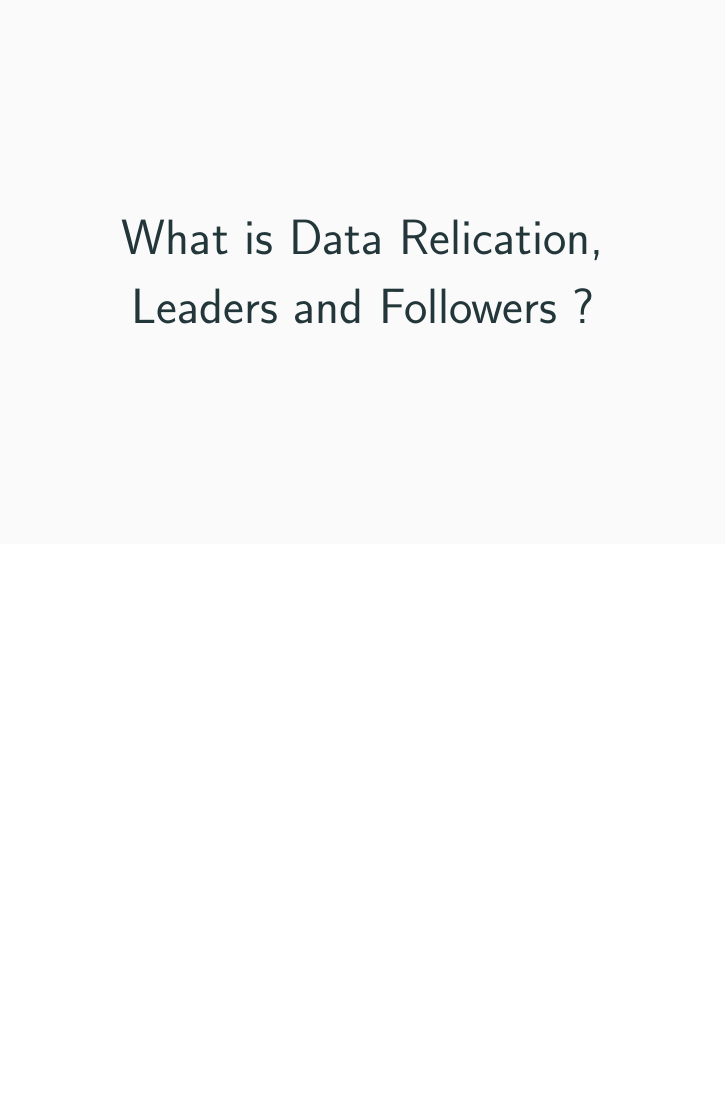
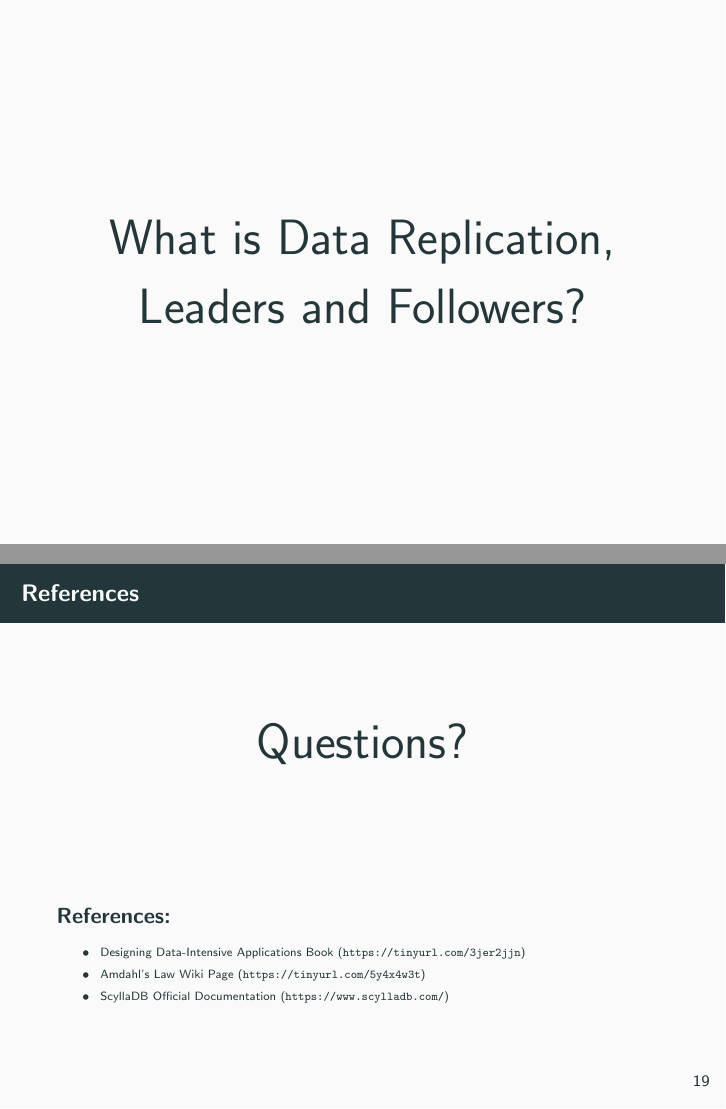
Before and after one commit to alirezaarzehgar/my-presentations, LaTeX slides (leaderless_replication/leaderless_replication.tex): page 15 of 62 before the commit and pages 15 and 63 of 63 after it, the two joined at a grey line, the shorter picture padded with empty space. Compiled offline with pdfLaTeX.

Commit message:
leaderlesS_replication: fix typos
Signed-off-by: alireza.arzehgar <alireza.arzehgar@partsoftware.com>

```diff
--- a/leaderless_replication/leaderless_replication.tex
+++ b/leaderless_replication/leaderless_replication.tex
@@ -47,7 +47,7 @@
 
 	\begin{frame}[plain,c]
 		\begin{center}
-		\Huge What is Data Relication, Leaders and Followers ?
+		\Huge What is Data Replication, Leaders and Followers?
 		\end{center}
 	\end{frame}
 
@@ -210,4 +210,19 @@ for range 100000 {
 	\begin{frame}{Check replicas}
 		\includegraphics[width=\textwidth]{assets/scylladb_inconsistency.png}
 	\end{frame}
+
+	\begin{frame}{References}
+		\begin{center}
+		\Huge Questions?
+		\end{center}
+
+		\vspace{2cm}
+		\textbf{References:}
+		\tiny
+		\begin{itemize}
+			\item Designing Data-Intensive Applications Book (\url{https://tinyurl.com/3jer2jjn})
+			\item Amdahl's Law Wiki Page (\url{https://tinyurl.com/5y4x4w3t})
+			\item ScyllaDB Official Documentation (\url{https://www.scylladb.com/})
+		\end{itemize}
+	\end{frame}
 \end{document}
```
Also changed, not shown: leaderless_replication/leaderless_replication.tex (6 more changed lines).
